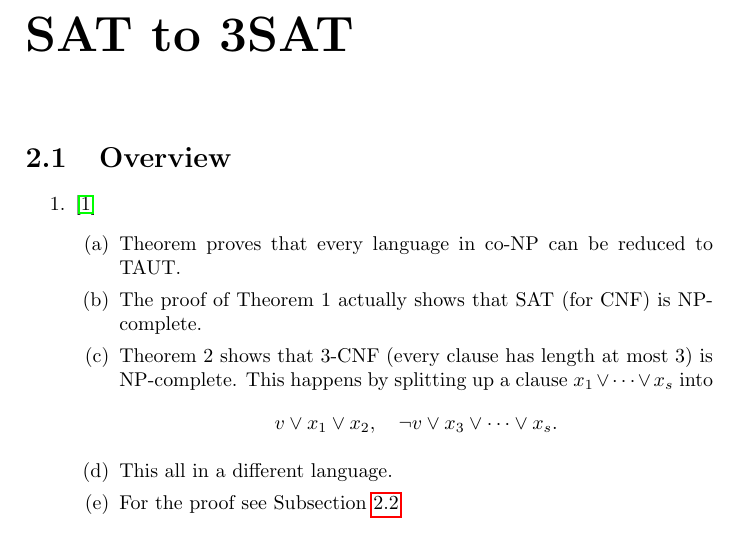
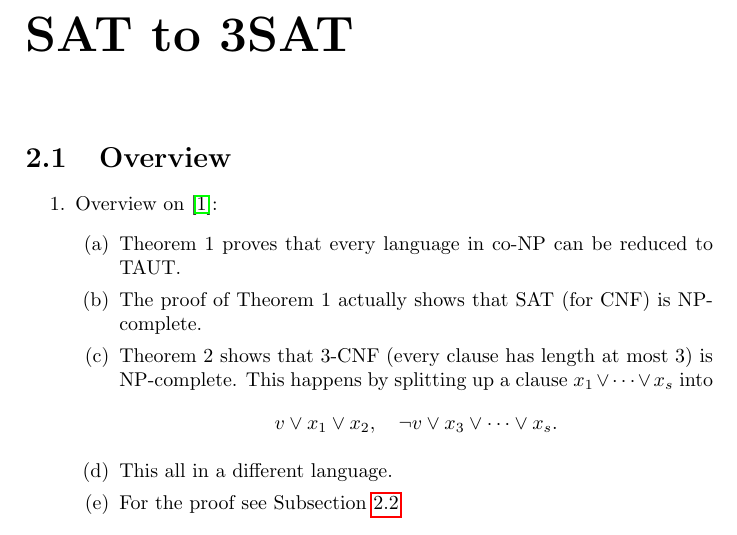
Before and after one commit to OKullmann/NPCompleteReductionsProject, a LaTeX document (ExploringReductions.tex): part of page 7 of 8, cut so that both start at the same text. Compiled offline with pdfLaTeX.

Commit message:
Editorial corrections.

```diff
--- a/ExploringReductions.tex
+++ b/ExploringReductions.tex
@@ -165,9 +165,9 @@
 \label{sec:sat13Overview}
 
 \begin{enumerate}
-\item \cite{Cook1971NP}
+\item Overview on \cite{Cook1971NP}:
   \begin{enumerate}
-  \item Theorem proves that every language in co-NP can be reduced to TAUT.
+  \item Theorem 1 proves that every language in co-NP can be reduced to TAUT.
   \item The proof of Theorem 1 actually shows that SAT (for CNF) is NP-complete.
   \item Theorem 2 shows that 3-CNF (every clause has length at most 3) is NP-complete. This happens by splitting up a clause $x_1 \vee \dots \vee x_s$ into
     \begin{displaymath}
```
